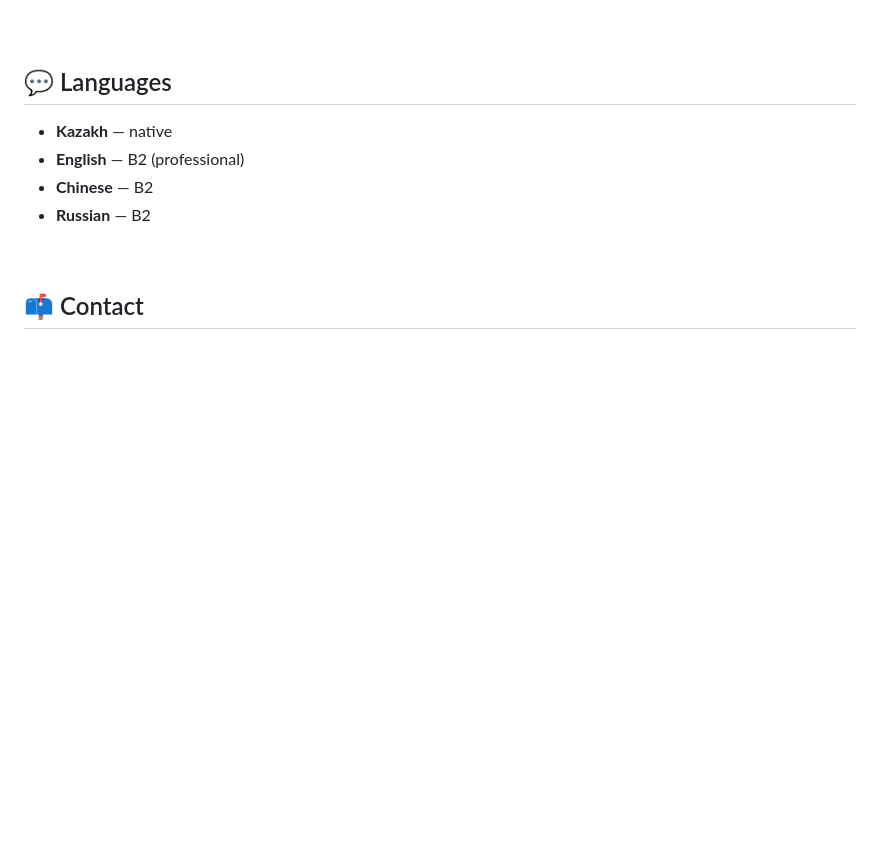
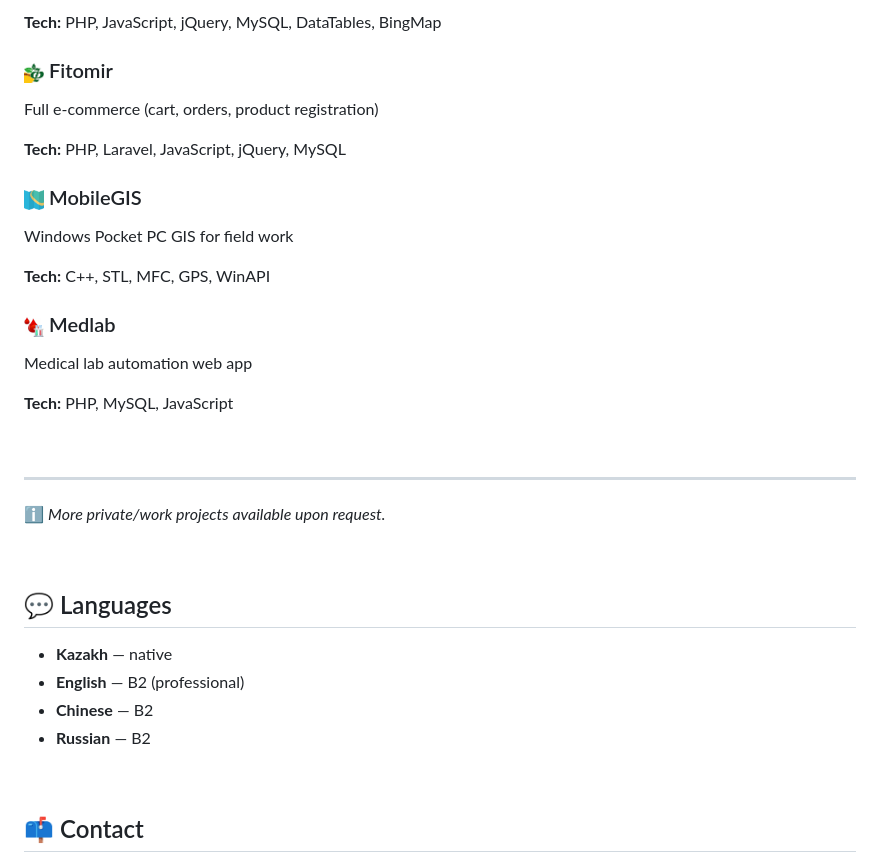
Before and after one commit to tolkensak/tolkensak, a Markdown page: README.md, the part around one of its changes. GitHub-like rendering; pictures changed too: image/medlab.png; blank space fills up the shorter version.

```diff
--- a/README.md
+++ b/README.md
@@ -61,3 +101,28 @@ Recently built AI-powered applications using RAG pipelines, LangChain, and vecto
+**Tech:** PHP, JavaScript, jQuery, MySQL, DataTables, BingMap
+
+### <img src="image/fitomir.png" alt="" width="20"> Fitomir
+
+Full e‑commerce (cart, orders, product registration)
+
+**Tech:** PHP, Laravel, JavaScript, jQuery, MySQL
+
+### <img src="image/mobilegis.png" alt="" width="20"> MobileGIS
+
+Windows Pocket PC GIS for field work
+
+**Tech:** C++, STL, MFC, GPS, WinAPI
+
+### <img src="image/medlab.png" alt="" width="20"> Medlab
+
+Medical lab automation web app
+
+**Tech:** PHP, MySQL, JavaScript
+
+<br >
+
+---
+
+ℹ️ *More private/work projects available upon request.*
 
 <br />
 
```
Also changed, not shown: other parts of README.md (+60 -20 lines), image/tol11.png, 1 other file.
